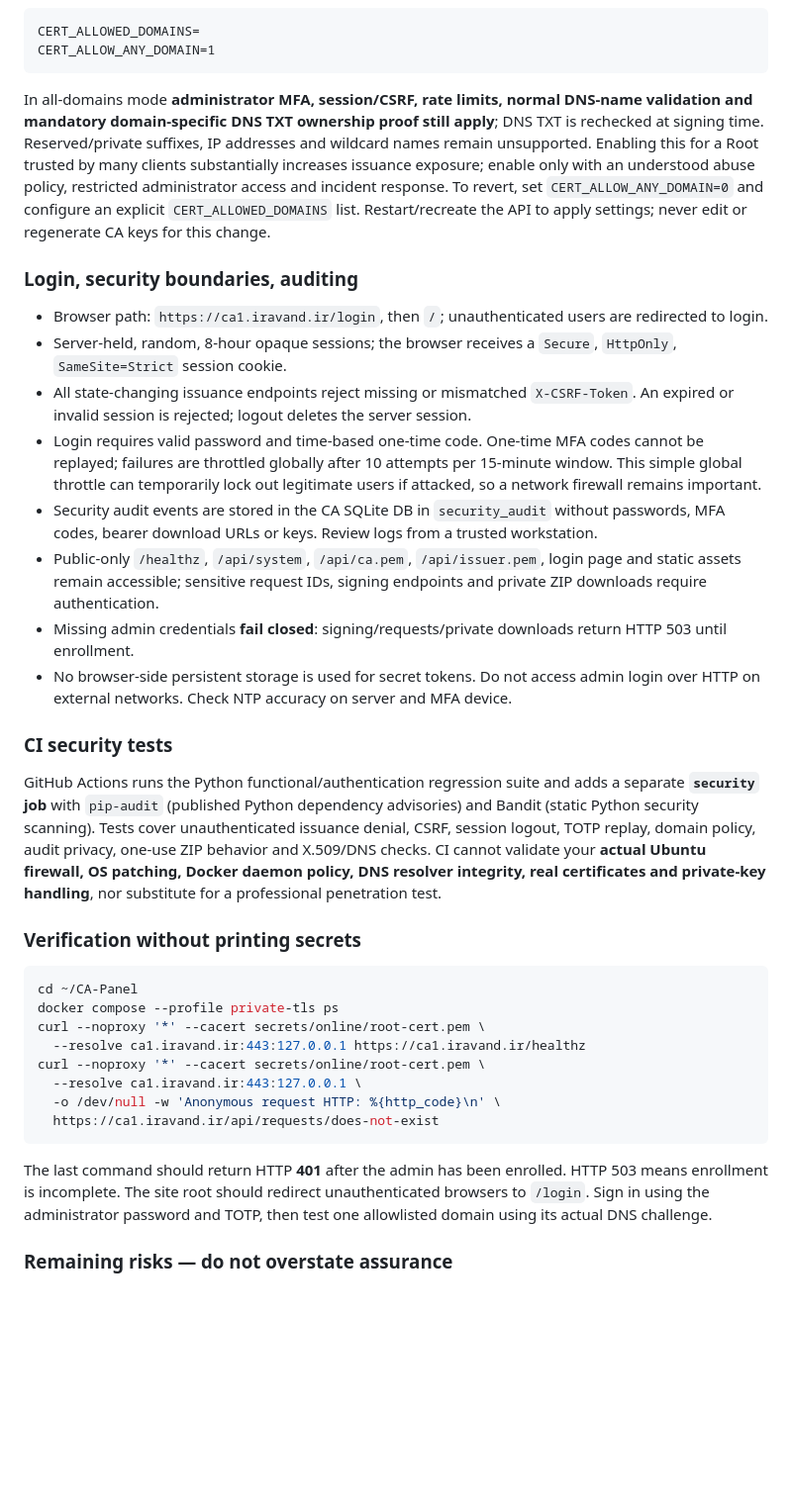
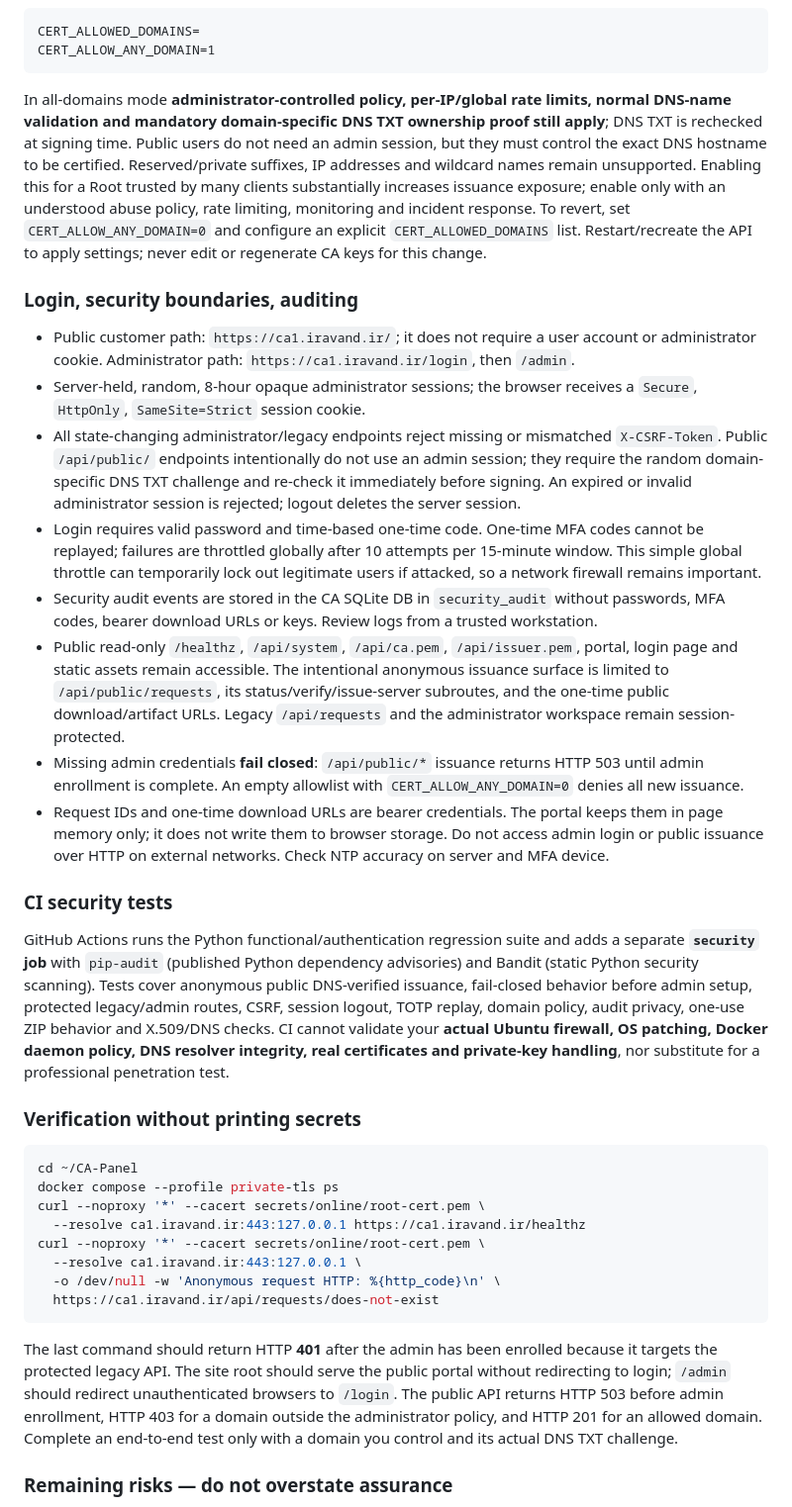
Before and after one commit to dr-reza-khaleghifar/CA-Panel, a Markdown page: docs/SECURITY_HARDENING.md, the part around one of its changes. Shown at 99% size. GitHub-like rendering; blank space fills up the shorter version.

Commit message:
docs: define public portal and administrator security boundary

````diff
--- a/docs/SECURITY_HARDENING.md
+++ b/docs/SECURITY_HARDENING.md
@@ -45,22 +45,22 @@ CERT_ALLOWED_DOMAINS=
 CERT_ALLOW_ANY_DOMAIN=1
 ```
 
-In all-domains mode **administrator MFA, session/CSRF, rate limits, normal DNS-name validation and mandatory domain-specific DNS TXT ownership proof still apply**; DNS TXT is rechecked at signing time. Reserved/private suffixes, IP addresses and wildcard names remain unsupported. Enabling this for a Root trusted by many clients substantially increases issuance exposure; enable only with an understood abuse policy, restricted administrator access and incident response. To revert, set `CERT_ALLOW_ANY_DOMAIN=0` and configure an explicit `CERT_ALLOWED_DOMAINS` list. Restart/recreate the API to apply settings; never edit or regenerate CA keys for this change.
+In all-domains mode **administrator-controlled policy, per-IP/global rate limits, normal DNS-name validation and mandatory domain-specific DNS TXT ownership proof still apply**; DNS TXT is rechecked at signing time. Public users do not need an admin session, but they must control the exact DNS hostname to be certified. Reserved/private suffixes, IP addresses and wildcard names remain unsupported. Enabling this for a Root trusted by many clients substantially increases issuance exposure; enable only with an understood abuse policy, rate limiting, monitoring and incident response. To revert, set `CERT_ALLOW_ANY_DOMAIN=0` and configure an explicit `CERT_ALLOWED_DOMAINS` list. Restart/recreate the API to apply settings; never edit or regenerate CA keys for this change.
 
 ### Login, security boundaries, auditing
 
-- Browser path: `https://ca1.iravand.ir/login`, then `/`; unauthenticated users are redirected to login.
-- Server-held, random, 8-hour opaque sessions; the browser receives a `Secure`, `HttpOnly`, `SameSite=Strict` session cookie.
-- All state-changing issuance endpoints reject missing or mismatched `X-CSRF-Token`. An expired or invalid session is rejected; logout deletes the server session.
+- Public customer path: `https://ca1.iravand.ir/`; it does not require a user account or administrator cookie. Administrator path: `https://ca1.iravand.ir/login`, then `/admin`.
+- Server-held, random, 8-hour opaque administrator sessions; the browser receives a `Secure`, `HttpOnly`, `SameSite=Strict` session cookie.
+- All state-changing administrator/legacy endpoints reject missing or mismatched `X-CSRF-Token`. Public `/api/public/` endpoints intentionally do not use an admin session; they require the random domain-specific DNS TXT challenge and re-check it immediately before signing. An expired or invalid administrator session is rejected; logout deletes the server session.
 - Login requires valid password and time-based one-time code. One-time MFA codes cannot be replayed; failures are throttled globally after 10 attempts per 15-minute window. This simple global throttle can temporarily lock out legitimate users if attacked, so a network firewall remains important.
 - Security audit events are stored in the CA SQLite DB in `security_audit` without passwords, MFA codes, bearer download URLs or keys. Review logs from a trusted workstation.
-- Public-only `/healthz`, `/api/system`, `/api/ca.pem`, `/api/issuer.pem`, login page and static assets remain accessible; sensitive request IDs, signing endpoints and private ZIP downloads require authentication.
-- Missing admin credentials **fail closed**: signing/requests/private downloads return HTTP 503 until enrollment.
-- No browser-side persistent storage is used for secret tokens. Do not access admin login over HTTP on external networks. Check NTP accuracy on server and MFA device.
+- Public read-only `/healthz`, `/api/system`, `/api/ca.pem`, `/api/issuer.pem`, portal, login page and static assets remain accessible. The intentional anonymous issuance surface is limited to `/api/public/requests`, its status/verify/issue-server subroutes, and the one-time public download/artifact URLs. Legacy `/api/requests` and the administrator workspace remain session-protected.
+- Missing admin credentials **fail closed**: `/api/public/*` issuance returns HTTP 503 until admin enrollment is complete. An empty allowlist with `CERT_ALLOW_ANY_DOMAIN=0` denies all new issuance.
+- Request IDs and one-time download URLs are bearer credentials. The portal keeps them in page memory only; it does not write them to browser storage. Do not access admin login or public issuance over HTTP on external networks. Check NTP accuracy on server and MFA device.
 
 ### CI security tests
 
-GitHub Actions runs the Python functional/authentication regression suite and adds a separate **`security` job** with `pip-audit` (published Python dependency advisories) and Bandit (static Python security scanning). Tests cover unauthenticated issuance denial, CSRF, session logout, TOTP replay, domain policy, audit privacy, one-use ZIP behavior and X.509/DNS checks. CI cannot validate your **actual Ubuntu firewall, OS patching, Docker daemon policy, DNS resolver integrity, real certificates and private-key handling**, nor substitute for a professional penetration test.
+GitHub Actions runs the Python functional/authentication regression suite and adds a separate **`security` job** with `pip-audit` (published Python dependency advisories) and Bandit (static Python security scanning). Tests cover anonymous public DNS-verified issuance, fail-closed behavior before admin setup, protected legacy/admin routes, CSRF, session logout, TOTP replay, domain policy, audit privacy, one-use ZIP behavior and X.509/DNS checks. CI cannot validate your **actual Ubuntu firewall, OS patching, Docker daemon policy, DNS resolver integrity, real certificates and private-key handling**, nor substitute for a professional penetration test.
 
 ### Verification without printing secrets
 
@@ -75,7 +75,7 @@ curl --noproxy '*' --cacert secrets/online/root-cert.pem \
   https://ca1.iravand.ir/api/requests/does-not-exist
 ```
 
-The last command should return HTTP **401** after the admin has been enrolled. HTTP 503 means enrollment is incomplete. The site root should redirect unauthenticated browsers to `/login`. Sign in using the administrator password and TOTP, then test one allowlisted domain using its actual DNS challenge.
+The last command should return HTTP **401** after the admin has been enrolled because it targets the protected legacy API. The site root should serve the public portal without redirecting to login; `/admin` should redirect unauthenticated browsers to `/login`. The public API returns HTTP 503 before admin enrollment, HTTP 403 for a domain outside the administrator policy, and HTTP 201 for an allowed domain. Complete an end-to-end test only with a domain you control and its actual DNS TXT challenge.
 
 ### Remaining risks — do not overstate assurance
 
````
Also changed, not shown: other parts of docs/SECURITY_HARDENING.md (+2 -2 lines).
